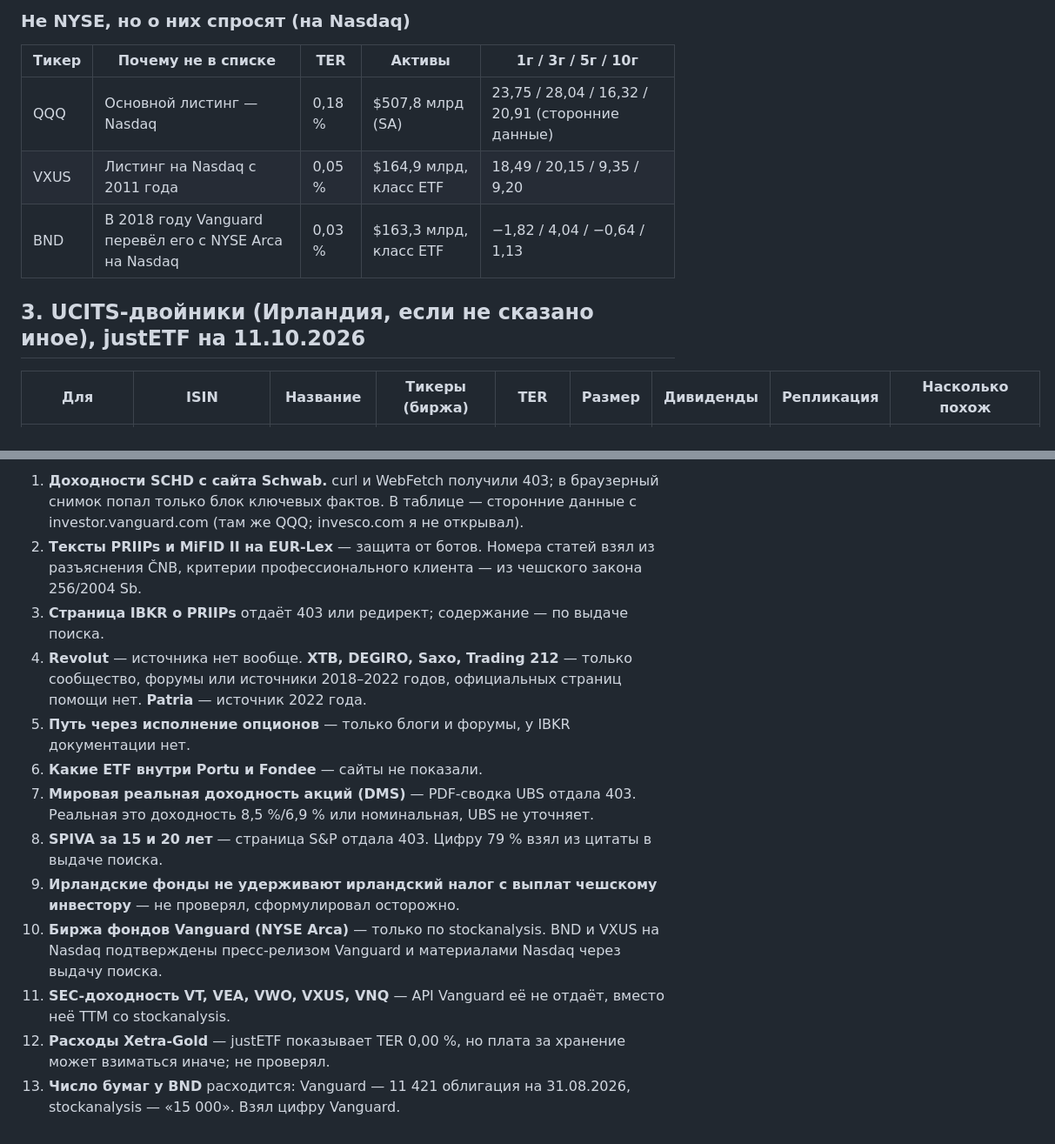
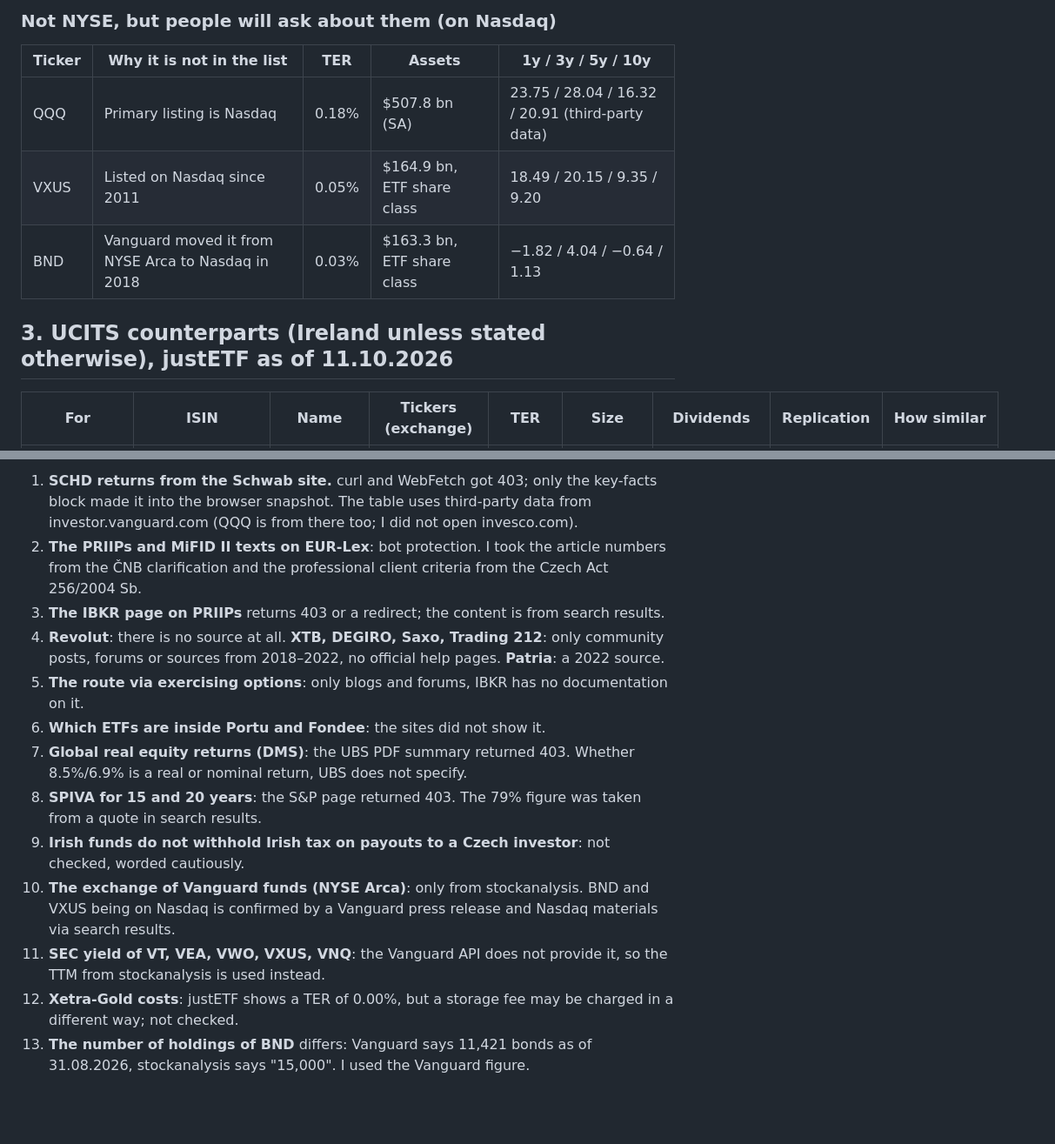
Before and after one commit to alexxkra777/etf-dvojcata, a Markdown page: research/etf-data.md, 2 parts joined by grey strips. Shown at 87% size. GitHub-like rendering; blank space fills up the shorter version.

```diff
--- a/research/etf-data.md
+++ b/research/etf-data.md
@@ -34,13 +34,13 @@
 
-### Не NYSE, но о них спросят (на Nasdaq)
+### Not NYSE, but people will ask about them (on Nasdaq)
 
-| Тикер | Почему не в списке | TER | Активы | 1г / 3г / 5г / 10г |
+| Ticker | Why it is not in the list | TER | Assets | 1y / 3y / 5y / 10y |
 |---|---|---|---|---|
-| QQQ | Основной листинг — Nasdaq | 0,18 % | $507,8 млрд (SA) | 23,75 / 28,04 / 16,32 / 20,91 (сторонние данные) |
-| VXUS | Листинг на Nasdaq с 2011 года | 0,05 % | $164,9 млрд, класс ETF | 18,49 / 20,15 / 9,35 / 9,20 |
-| BND | В 2018 году Vanguard перевёл его с NYSE Arca на Nasdaq | 0,03 % | $163,3 млрд, класс ETF | −1,82 / 4,04 / −0,64 / 1,13 |
+| QQQ | Primary listing is Nasdaq | 0.18% | $507.8 bn (SA) | 23.75 / 28.04 / 16.32 / 20.91 (third-party data) |
+| VXUS | Listed on Nasdaq since 2011 | 0.05% | $164.9 bn, ETF share class | 18.49 / 20.15 / 9.35 / 9.20 |
+| BND | Vanguard moved it from NYSE Arca to Nasdaq in 2018 | 0.03% | $163.3 bn, ETF share class | −1.82 / 4.04 / −0.64 / 1.13 |
 
-## 3. UCITS-двойники (Ирландия, если не сказано иное), justETF на 11.10.2026
+## 3. UCITS counterparts (Ireland unless stated otherwise), justETF as of 11.10.2026
 
-| Для | ISIN | Название | Тикеры (биржа) | TER | Размер | Дивиденды | Репликация | Насколько похож |
+| For | ISIN | Name | Tickers (exchange) | TER | Size | Dividends | Replication | How similar |
 |---|---|---|---|---|---|---|---|---|
@@ -127,14 +127,14 @@
 
-1. **Доходности SCHD с сайта Schwab.** curl и WebFetch получили 403; в браузерный снимок попал только блок ключевых фактов. В таблице — сторонние данные с investor.vanguard.com (там же QQQ; invesco.com я не открывал).
-2. **Тексты PRIIPs и MiFID II на EUR-Lex** — защита от ботов. Номера статей взял из разъяснения ČNB, критерии профессионального клиента — из чешского закона 256/2004 Sb.
-3. **Страница IBKR о PRIIPs** отдаёт 403 или редирект; содержание — по выдаче поиска.
-4. **Revolut** — источника нет вообще. **XTB, DEGIRO, Saxo, Trading 212** — только сообщество, форумы или источники 2018–2022 годов, официальных страниц помощи нет. **Patria** — источник 2022 года.
-5. **Путь через исполнение опционов** — только блоги и форумы, у IBKR документации нет.
-6. **Какие ETF внутри Portu и Fondee** — сайты не показали.
-7. **Мировая реальная доходность акций (DMS)** — PDF-сводка UBS отдала 403. Реальная это доходность 8,5 %/6,9 % или номинальная, UBS не уточняет.
-8. **SPIVA за 15 и 20 лет** — страница S&P отдала 403. Цифру 79 % взял из цитаты в выдаче поиска.
-9. **Ирландские фонды не удерживают ирландский налог с выплат чешскому инвестору** — не проверял, сформулировал осторожно.
-10. **Биржа фондов Vanguard (NYSE Arca)** — только по stockanalysis. BND и VXUS на Nasdaq подтверждены пресс-релизом Vanguard и материалами Nasdaq через выдачу поиска.
-11. **SEC-доходность VT, VEA, VWO, VXUS, VNQ** — API Vanguard её не отдаёт, вместо неё TTM со stockanalysis.
-12. **Расходы Xetra-Gold** — justETF показывает TER 0,00 %, но плата за хранение может взиматься иначе; не проверял.
-13. **Число бумаг у BND** расходится: Vanguard — 11 421 облигация на 31.08.2026, stockanalysis — «15 000». Взял цифру Vanguard.
+1. **SCHD returns from the Schwab site.** curl and WebFetch got 403; only the key-facts block made it into the browser snapshot. The table uses third-party data from investor.vanguard.com (QQQ is from there too; I did not open invesco.com).
+2. **The PRIIPs and MiFID II texts on EUR-Lex**: bot protection. I took the article numbers from the ČNB clarification and the professional client criteria from the Czech Act 256/2004 Sb.
+3. **The IBKR page on PRIIPs** returns 403 or a redirect; the content is from search results.
+4. **Revolut**: there is no source at all. **XTB, DEGIRO, Saxo, Trading 212**: only community posts, forums or sources from 2018–2022, no official help pages. **Patria**: a 2022 source.
+5. **The route via exercising options**: only blogs and forums, IBKR has no documentation on it.
+6. **Which ETFs are inside Portu and Fondee**: the sites did not show it.
+7. **Global real equity returns (DMS)**: the UBS PDF summary returned 403. Whether 8.5%/6.9% is a real or nominal return, UBS does not specify.
+8. **SPIVA for 15 and 20 years**: the S&P page returned 403. The 79% figure was taken from a quote in search results.
+9. **Irish funds do not withhold Irish tax on payouts to a Czech investor**: not checked, worded cautiously.
+10. **The exchange of Vanguard funds (NYSE Arca)**: only from stockanalysis. BND and VXUS being on Nasdaq is confirmed by a Vanguard press release and Nasdaq materials via search results.
+11. **SEC yield of VT, VEA, VWO, VXUS, VNQ**: the Vanguard API does not provide it, so the TTM from stockanalysis is used instead.
+12. **Xetra-Gold costs**: justETF shows a TER of 0.00%, but a storage fee may be charged in a different way; not checked.
+13. **The number of holdings of BND** differs: Vanguard says 11,421 bonds as of 31.08.2026, stockanalysis says "15,000". I used the Vanguard figure.
```
Also changed, not shown: other parts of research/etf-data.md (+93 -93 lines).
